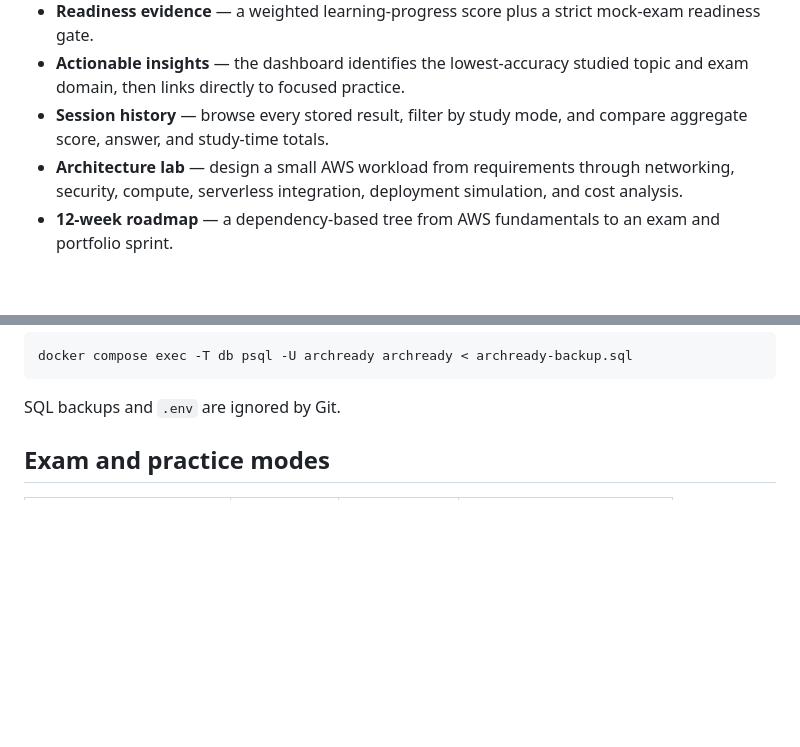
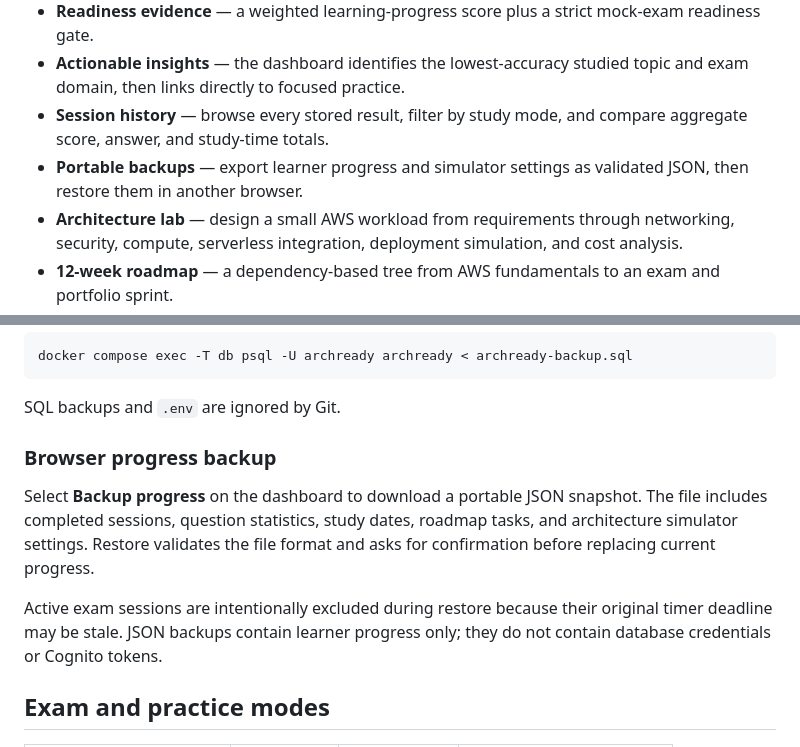
Before and after one commit to SaqifHoque/archready-aws-saa-lab, a Markdown page: README.md, 2 parts joined by grey strips. GitHub-like rendering; blank space fills up the shorter version.

Commit message:
docs: explain portable progress backups

````diff
--- a/README.md
+++ b/README.md
@@ -19,6 +19,7 @@ ArchReady is an independent educational project. It is not affiliated with, endo
 - **Readiness evidence** — a weighted learning-progress score plus a strict mock-exam readiness gate.
 - **Actionable insights** — the dashboard identifies the lowest-accuracy studied topic and exam domain, then links directly to focused practice.
 - **Session history** — browse every stored result, filter by study mode, and compare aggregate score, answer, and study-time totals.
+- **Portable backups** — export learner progress and simulator settings as validated JSON, then restore them in another browser.
 - **Architecture lab** — design a small AWS workload from requirements through networking, security, compute, serverless integration, deployment simulation, and cost analysis.
 - **12-week roadmap** — a dependency-based tree from AWS fundamentals to an exam and portfolio sprint.
 - **One-command startup** — Docker Compose starts the frontend, backend API, and database.
@@ -121,6 +122,12 @@ docker compose exec -T db psql -U archready archready < archready-backup.sql
 ```
 
 SQL backups and `.env` are ignored by Git.
+
+### Browser progress backup
+
+Select **Backup progress** on the dashboard to download a portable JSON snapshot. The file includes completed sessions, question statistics, study dates, roadmap tasks, and architecture simulator settings. Restore validates the file format and asks for confirmation before replacing current progress.
+
+Active exam sessions are intentionally excluded during restore because their original timer deadline may be stale. JSON backups contain learner progress only; they do not contain database credentials or Cognito tokens.
 
 ## Exam and practice modes
 
````
